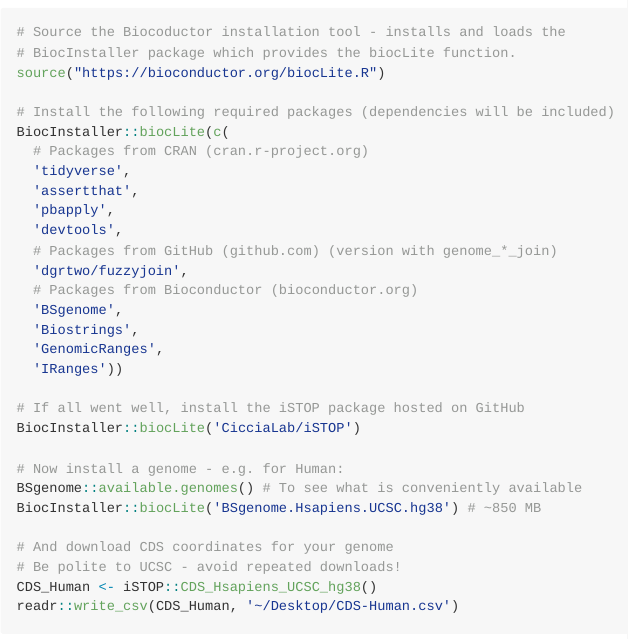
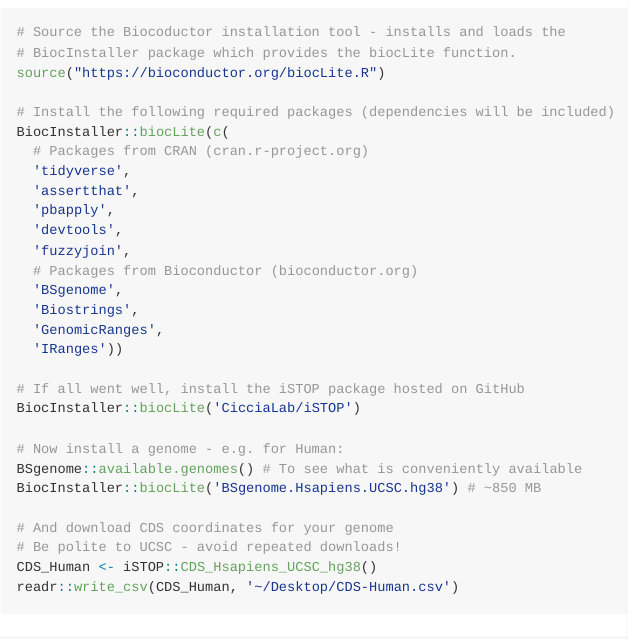
Before and after one commit to CicciaLab/iSTOP, an R Markdown document (README.Rmd): the page in a window 1100 px wide, from 350 px down. The pictures show the output file README.md that the author committed with the source, drawn offline in the style of GitHub.

Commit message:
Use CRAN version of fuzzyjoin in install instructions

```diff
--- a/README.Rmd
+++ b/README.Rmd
@@ -30,8 +30,7 @@
   'assertthat',
   'pbapply',
   'devtools',
-  # Packages from GitHub (github.com) (version with genome_*_join)
-  'dgrtwo/fuzzyjoin',
+  'fuzzyjoin',
   # Packages from Bioconductor (bioconductor.org)
   'BSgenome',
   'Biostrings',
```
Also changed, not shown: README.md, README.Rmd (1 more changed lines).
